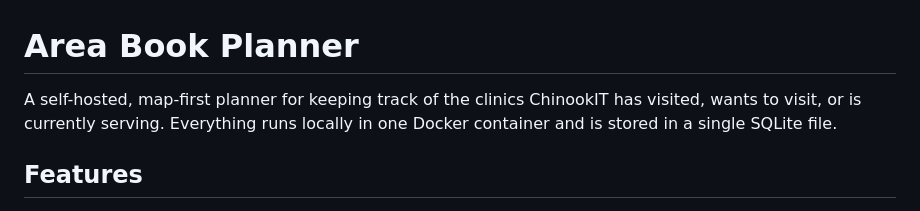
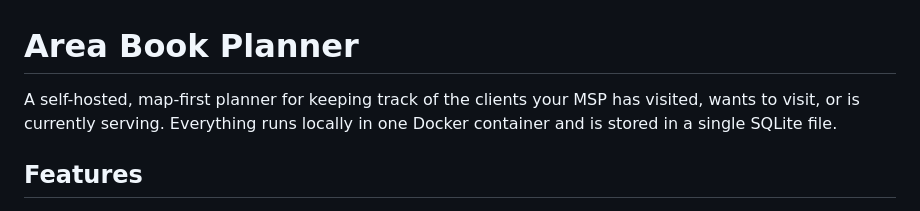
Before and after one commit to Kaden-Birch/AreaBookPlanner, a Markdown page: README.md, the part around the change. Drawn GitHub-style.

Commit message:
Update project description in README.md

```diff
--- a/README.md
+++ b/README.md
@@ -1,6 +1,6 @@
 # Area Book Planner
 
-A self-hosted, map-first planner for keeping track of the clinics ChinookIT has visited,
+A self-hosted, map-first planner for keeping track of the clients your MSP has visited,
 wants to visit, or is currently serving. Everything runs locally in one Docker container
 and is stored in a single SQLite file.
 
```
